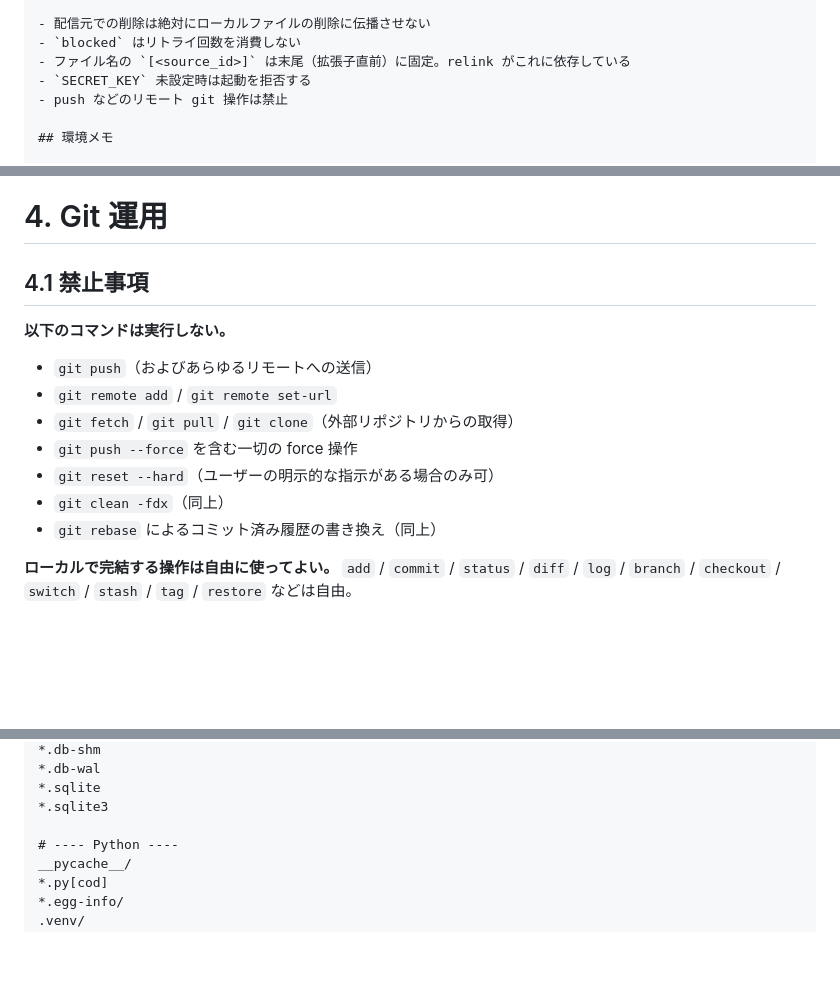
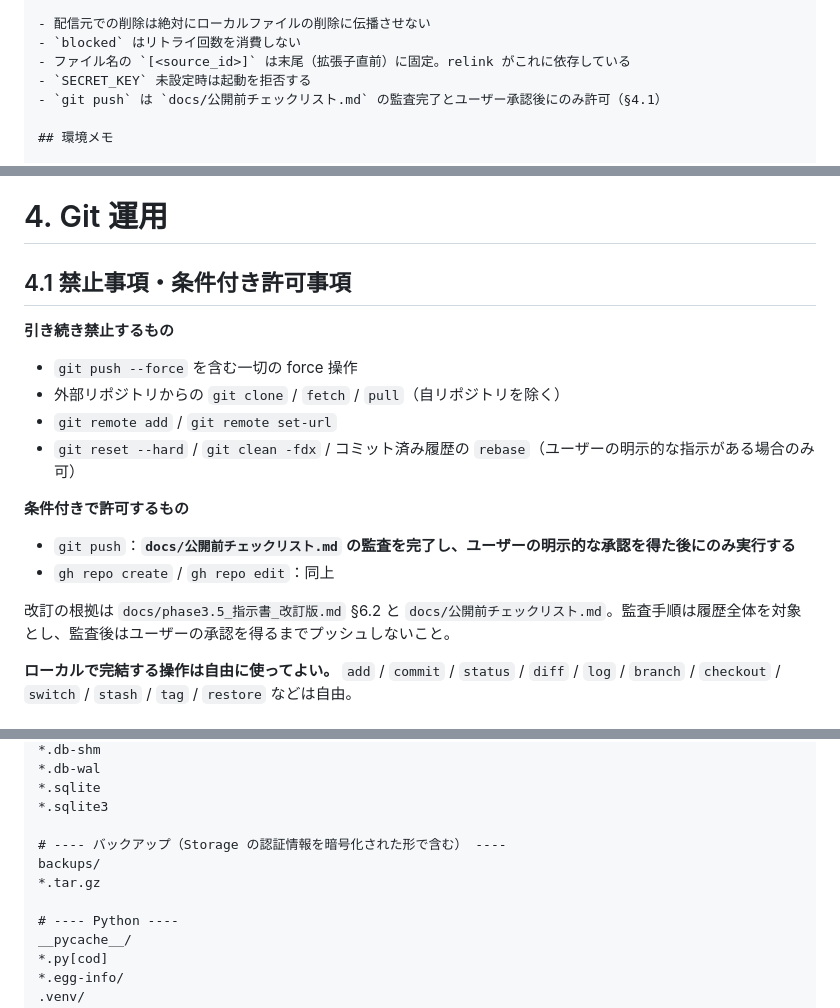
Before and after one commit to zawa356/sluicery, a Markdown page: CLAUDE.md, 3 parts joined by grey strips. Drawn GitHub-style; blank space fills up the shorter version.

```diff
--- a/CLAUDE.md
+++ b/CLAUDE.md
@@ -181,7 +181,7 @@ sluicery は yt-dlp を用いた自己ホスト型のプレイリスト同期サ
 - `blocked` はリトライ回数を消費しない
 - ファイル名の `[<source_id>]` は末尾（拡張子直前）に固定。relink がこれに依存している
 - `SECRET_KEY` 未設定時は起動を拒否する
-- push などのリモート git 操作は禁止
+- `git push` は `docs/公開前チェックリスト.md` の監査完了とユーザー承認後にのみ許可（§4.1）
 
 ## 環境メモ
 
@@ -201,17 +201,21 @@ sluicery は yt-dlp を用いた自己ホスト型のプレイリスト同期サ
 
 # 4. Git 運用
 
-## 4.1 禁止事項
+## 4.1 禁止事項・条件付き許可事項
 
-**以下のコマンドは実行しない。**
+**引き続き禁止するもの**
 
-- `git push`（およびあらゆるリモートへの送信）
+- `git push --force` を含む一切の force 操作
+- 外部リポジトリからの `git clone` / `fetch` / `pull`（自リポジトリを除く）
 - `git remote add` / `git remote set-url`
-- `git fetch` / `git pull` / `git clone`（外部リポジトリからの取得）
-- `git push --force` を含む一切の force 操作
-- `git reset --hard`（ユーザーの明示的な指示がある場合のみ可）
-- `git clean -fdx`（同上）
-- `git rebase` によるコミット済み履歴の書き換え（同上）
+- `git reset --hard` / `git clean -fdx` / コミット済み履歴の `rebase`（ユーザーの明示的な指示がある場合のみ可）
+
+**条件付きで許可するもの**
+
+- `git push`：**`docs/公開前チェックリスト.md` の監査を完了し、ユーザーの明示的な承認を得た後にのみ実行する**
+- `gh repo create` / `gh repo edit`：同上
+
+改訂の根拠は `docs/phase3.5_指示書_改訂版.md` §6.2 と `docs/公開前チェックリスト.md`。監査手順は履歴全体を対象とし、監査後はユーザーの承認を得るまでプッシュしないこと。
 
 **ローカルで完結する操作は自由に使ってよい。** `add` / `commit` / `status` / `diff` / `log` / `branch` / `checkout` / `switch` / `stash` / `tag` / `restore` などは自由。
 
@@ -314,6 +318,10 @@ logs/
 *.sqlite
 *.sqlite3
 
+# ---- バックアップ（Storage の認証情報を暗号化された形で含む） ----
+backups/
+*.tar.gz
+
 # ---- Python ----
 __pycache__/
 *.py[cod]
```
Also changed, not shown: other parts of CLAUDE.md (+2 -1 lines), AISTATE.md (+11 -8 lines).
